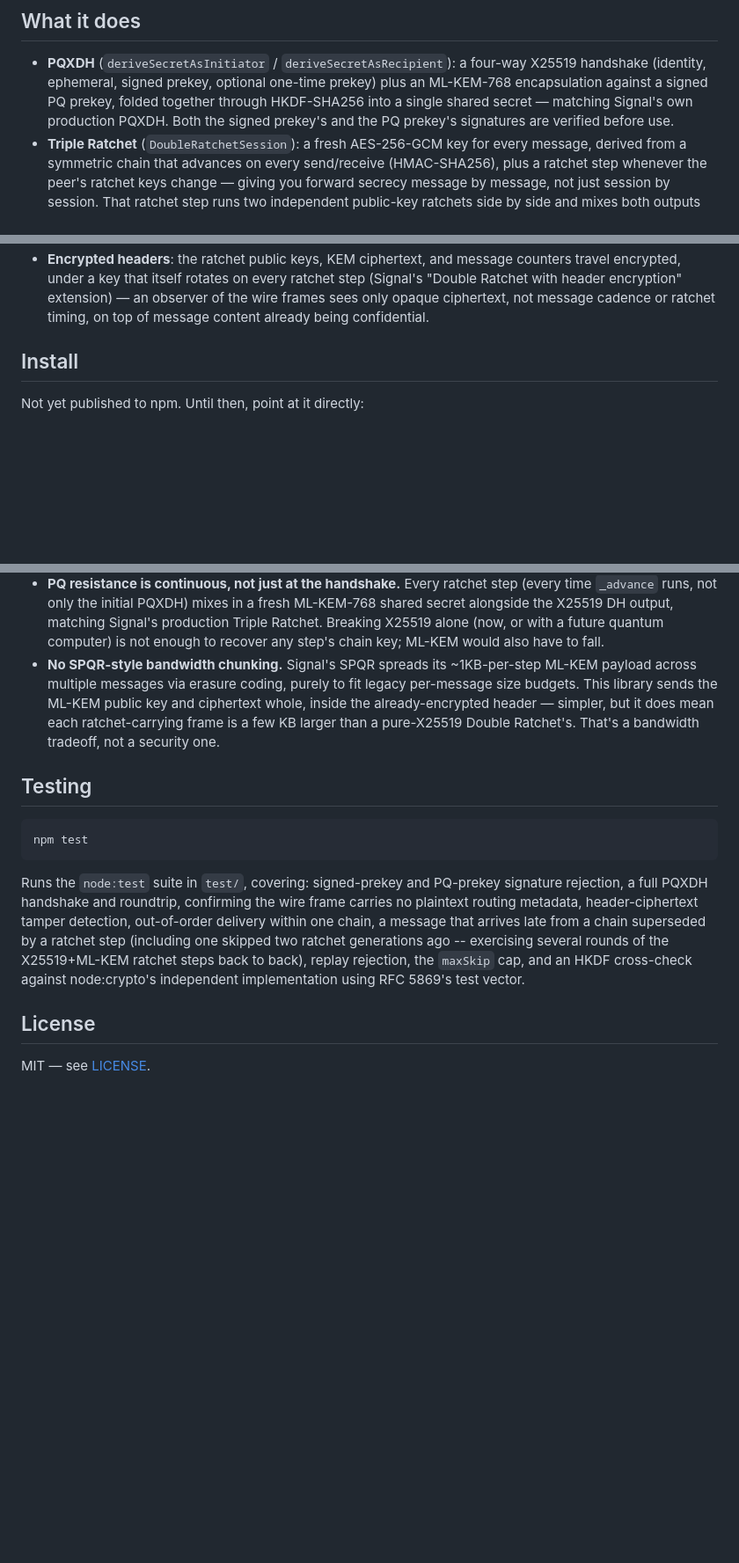
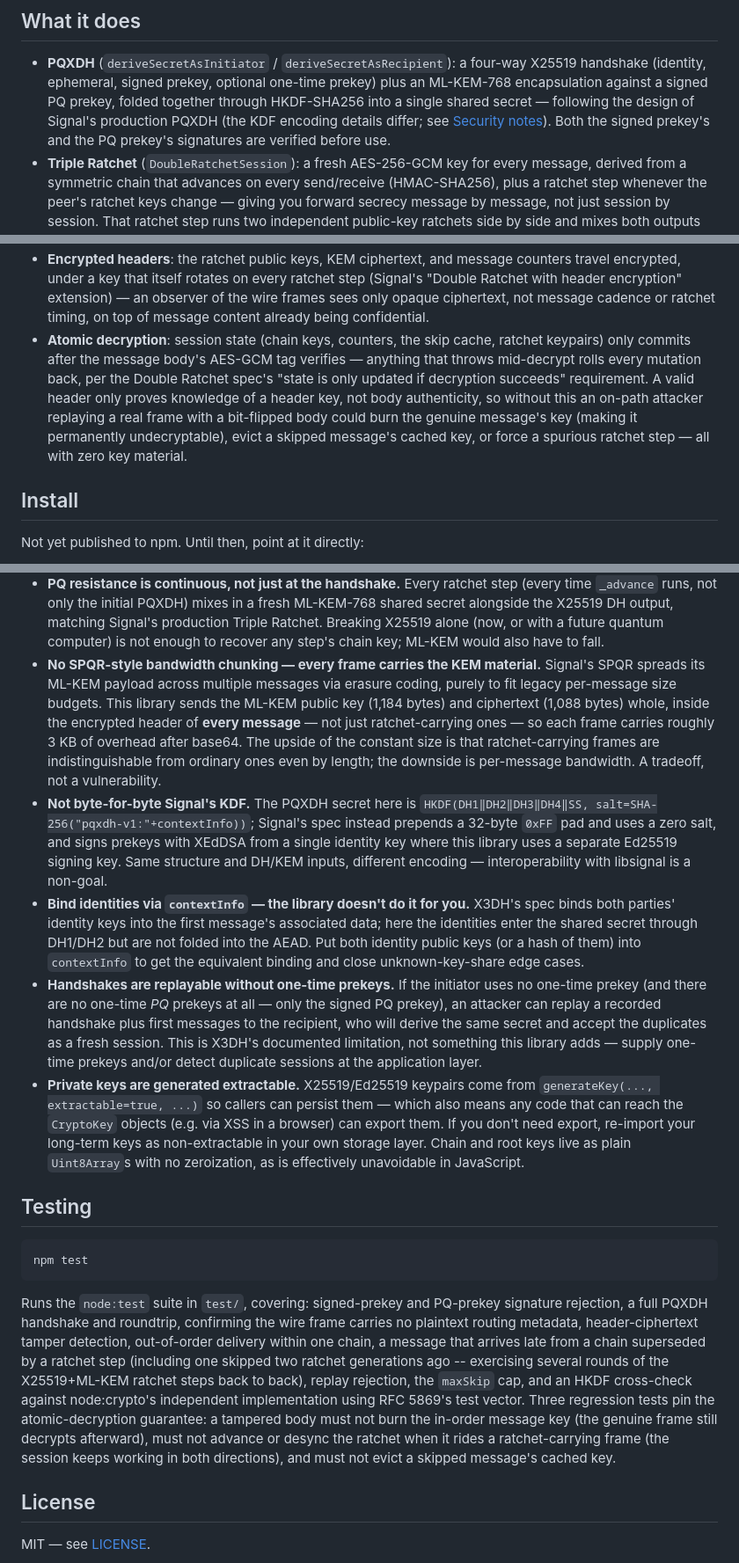
Before and after one commit to sabrigo/webcrypto-ratchet, a Markdown page: README.md, 3 parts joined by grey strips. Shown at 88% size. Drawn GitHub-style; blank space fills up the shorter version.

Commit message:
docs(readme): correct bandwidth claim, document atomic decryption and open caveats
- Every frame carries the ML-KEM public key + ciphertext (~3KB after
  base64), not just ratchet-carrying frames -- the old wording implied
  variable frame sizes, which would also have leaked ratchet timing.
- New 'Atomic decryption' bullet documenting the commit-after-auth
  guarantee added in the previous commit.
- Security notes now state the honest deviations and caveats: KDF
  encoding differs from Signal's spec (interop is a non-goal), identity
  binding is the caller's job via contextInfo, handshakes are replayable
  without one-time prekeys, and private keys are generated extractable.
- Testing section covers the three new tamper-rollback regression tests.

```diff
--- a/README.md
+++ b/README.md
@@ -16,7 +16,8 @@ anything sensitive.
 - **PQXDH** (`deriveSecretAsInitiator` / `deriveSecretAsRecipient`): a four-way X25519 handshake
   (identity, ephemeral, signed prekey, optional one-time prekey) plus an ML-KEM-768 encapsulation
   against a signed PQ prekey, folded together through HKDF-SHA256 into a single shared secret —
-  matching Signal's own production PQXDH. Both the signed prekey's and the PQ prekey's signatures
+  following the design of Signal's production PQXDH (the KDF encoding details differ; see
+  [Security notes](#security-notes)). Both the signed prekey's and the PQ prekey's signatures
   are verified before use.
 - **Triple Ratchet** (`DoubleRatchetSession`): a fresh AES-256-GCM key for every message, derived
   from a symmetric chain that advances on every send/receive (HMAC-SHA256), plus a ratchet step
@@ -35,6 +36,13 @@ anything sensitive.
   encrypted, under a key that itself rotates on every ratchet step (Signal's "Double Ratchet with
   header encryption" extension) — an observer of the wire frames sees only opaque ciphertext, not
   message cadence or ratchet timing, on top of message content already being confidential.
+- **Atomic decryption**: session state (chain keys, counters, the skip cache, ratchet keypairs)
+  only commits after the message body's AES-GCM tag verifies — anything that throws mid-decrypt
+  rolls every mutation back, per the Double Ratchet spec's "state is only updated if decryption
+  succeeds" requirement. A valid header only proves knowledge of a header key, not body
+  authenticity, so without this an on-path attacker replaying a real frame with a bit-flipped
+  body could burn the genuine message's key (making it permanently undecryptable), evict a
+  skipped message's cached key, or force a spurious ratchet step — all with zero key material.
 
 ## Install
 
@@ -150,11 +158,35 @@ console.log(text(plaintext)); // "hello"
   the X25519 DH output, matching Signal's production Triple Ratchet. Breaking X25519 alone (now,
   or with a future quantum computer) is not enough to recover any step's chain key; ML-KEM would
   also have to fall.
-- **No SPQR-style bandwidth chunking.** Signal's SPQR spreads its ~1KB-per-step ML-KEM payload
-  across multiple messages via erasure coding, purely to fit legacy per-message size budgets. This
-  library sends the ML-KEM public key and ciphertext whole, inside the already-encrypted header —
-  simpler, but it does mean each ratchet-carrying frame is a few KB larger than a pure-X25519
-  Double Ratchet's. That's a bandwidth tradeoff, not a security one.
+- **No SPQR-style bandwidth chunking — every frame carries the KEM material.** Signal's SPQR
+  spreads its ML-KEM payload across multiple messages via erasure coding, purely to fit legacy
+  per-message size budgets. This library sends the ML-KEM public key (1,184 bytes) and ciphertext
+  (1,088 bytes) whole, inside the encrypted header of **every message** — not just
+  ratchet-carrying ones — so each frame carries roughly 3&nbsp;KB of overhead after base64. The
+  upside of the constant size is that ratchet-carrying frames are indistinguishable from ordinary
+  ones even by length; the downside is per-message bandwidth. A tradeoff, not a vulnerability.
+- **Not byte-for-byte Signal's KDF.** The PQXDH secret here is
+  `HKDF(DH1‖DH2‖DH3‖DH4‖SS, salt=SHA-256("pqxdh-v1:"+contextInfo))`; Signal's spec instead
+  prepends a 32-byte `0xFF` pad and uses a zero salt, and signs prekeys with XEdDSA from a single
+  identity key where this library uses a separate Ed25519 signing key. Same structure and DH/KEM
+  inputs, different encoding — interoperability with libsignal is a non-goal.
+- **Bind identities via `contextInfo` — the library doesn't do it for you.** X3DH's spec binds
+  both parties' identity keys into the first message's associated data; here the identities enter
+  the shared secret through DH1/DH2 but are not folded into the AEAD. Put both identity public
+  keys (or a hash of them) into `contextInfo` to get the equivalent binding and close
+  unknown-key-share edge cases.
+- **Handshakes are replayable without one-time prekeys.** If the initiator uses no one-time
+  prekey (and there are no one-time *PQ* prekeys at all — only the signed PQ prekey), an attacker
+  can replay a recorded handshake plus first messages to the recipient, who will derive the same
+  secret and accept the duplicates as a fresh session. This is X3DH's documented limitation, not
+  something this library adds — supply one-time prekeys and/or detect duplicate sessions at the
+  application layer.
+- **Private keys are generated extractable.** X25519/Ed25519 keypairs come from
+  `generateKey(..., extractable=true, ...)` so callers can persist them — which also means any
+  code that can reach the `CryptoKey` objects (e.g. via XSS in a browser) can export them. If you
+  don't need export, re-import your long-term keys as non-extractable in your own storage layer.
+  Chain and root keys live as plain `Uint8Array`s with no zeroization, as is effectively
+  unavoidable in JavaScript.
 
 ## Testing
 
@@ -168,7 +200,11 @@ metadata, header-ciphertext tamper detection, out-of-order delivery within one c
 that arrives late from a chain superseded by a ratchet step (including one skipped two ratchet
 generations ago -- exercising several rounds of the X25519+ML-KEM ratchet steps back to back),
 replay rejection, the `maxSkip` cap, and an HKDF cross-check against node:crypto's independent
-implementation using RFC 5869's test vector.
+implementation using RFC 5869's test vector. Three regression tests pin the atomic-decryption
+guarantee: a tampered body must not burn the in-order message key (the genuine frame still
+decrypts afterward), must not advance or desync the ratchet when it rides a ratchet-carrying
+frame (the session keeps working in both directions), and must not evict a skipped message's
+cached key.
 
 ## License
 
```
